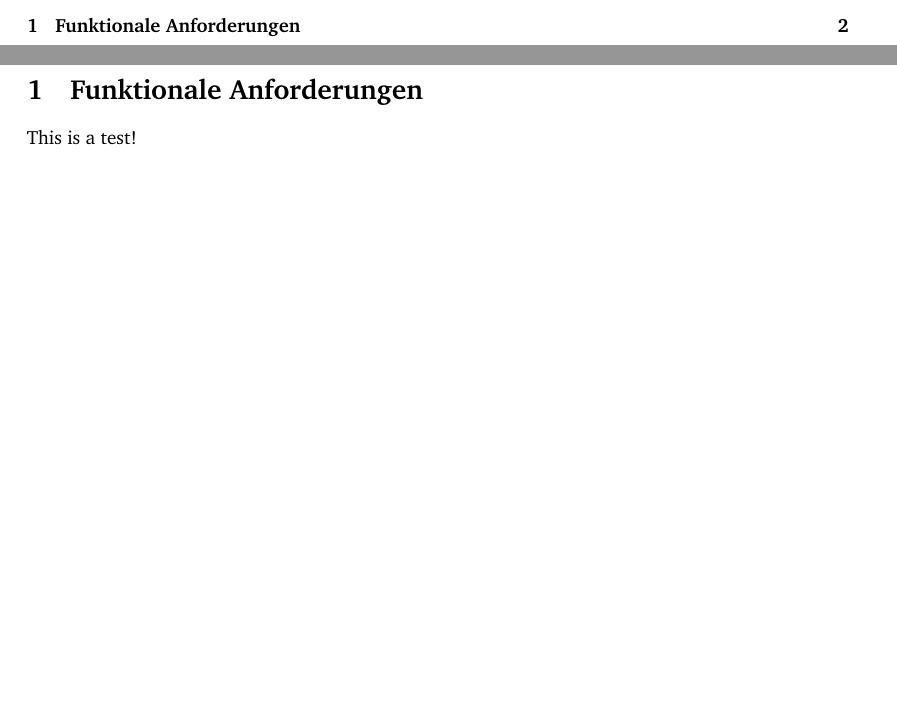
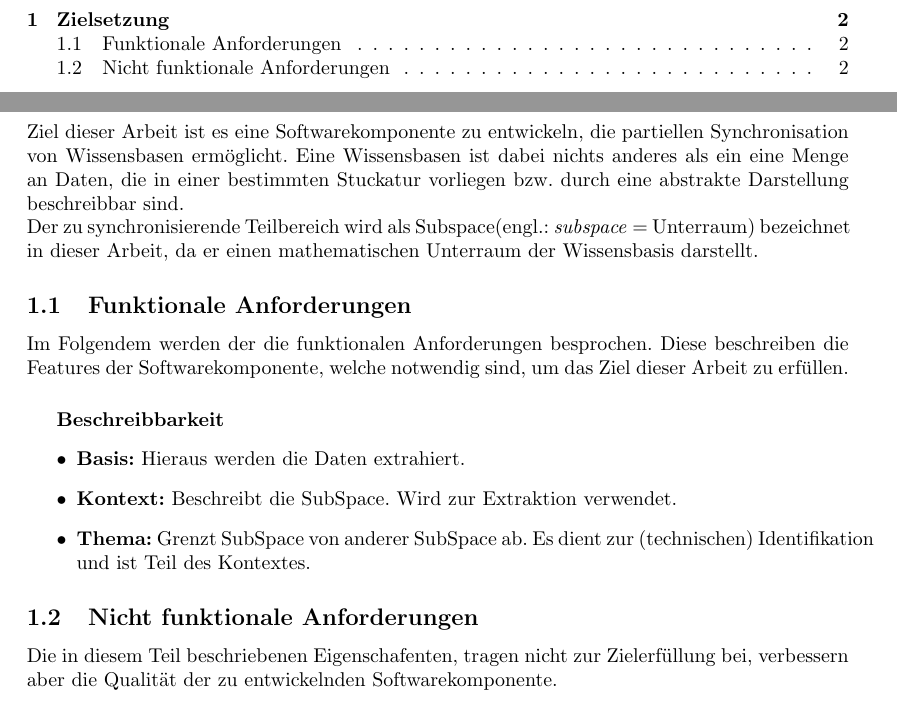
Before and after one commit to NitrosRazril/masterthesis, a LaTeX document (Text/Latext/Masterarbeit.tex): two parts of pages 2 and 3 of 3 before the commit and two parts of pages 2 and 3 of 5 after it, joined at a grey line, cut at the place of the change, the shorter picture padded with empty space. Compiled offline with pdfLaTeX.

Commit message:
started functional requirements

```diff
--- a/Text/Latext/Masterarbeit.tex
+++ b/Text/Latext/Masterarbeit.tex
@@ -53 +58,2 @@ headsep=10mm, footskip=12mm}
 
+	\section{Zielsetzung}
@@ -56,4 +60,30 @@ headsep=10mm, footskip=12mm}
 
-	\section{Funktionale Anforderungen}
+	Ziel dieser Arbeit ist es eine Softwarekomponente zu entwickeln, die
+	partiellen Synchronisation von Wissensbasen ermöglicht. Eine Wissensbasen
+	ist dabei nichts anderes als ein eine Menge an Daten, die in einer
+	bestimmten Stuckatur vorliegen bzw. durch eine abstrakte Darstellung
+	beschreibbar sind. \\
+	Der zu synchronisierende Teilbereich wird als Subspace(engl.:
+	\emph{subspace} = Unterraum) bezeichnet in dieser Arbeit, da er einen
+	mathematischen Unterraum der Wissensbasis darstellt.
 
-	This is a test!
+	\subsection{Funktionale Anforderungen}
+
+	Im Folgendem werden der die funktionalen Anforderungen besprochen. Diese
+	beschreiben die Features der Softwarekomponente, welche notwendig sind,
+	um das Ziel dieser Arbeit zu erfüllen.
+
+	\subparagraph{Beschreibbarkeit}
+
+	\begin{itemize}
+		\item \textbf{Basis:} Hieraus werden die Daten extrahiert.
+		\item \textbf{Kontext:} Beschreibt die SubSpace. Wird zur Extraktion
+			  verwendet.
+		\item \textbf{Thema:} Grenzt SubSpace von anderer SubSpace ab. Es dient 				  zur (technischen) Identifikation und ist Teil des Kontextes.
+	\end{itemize}
+
+	\subsection{Nicht funktionale Anforderungen}
+
+	Die in diesem Teil beschriebenen Eigenschafenten, tragen nicht zur
+	Zielerfüllung bei, verbessern aber die Qualität der zu entwickelnden
+	Softwarekomponente.
```
Also changed, not shown: Text/Latext/Masterarbeit.pdf, Text/Latext/Masterarbeit.tex (30 more changed lines).
